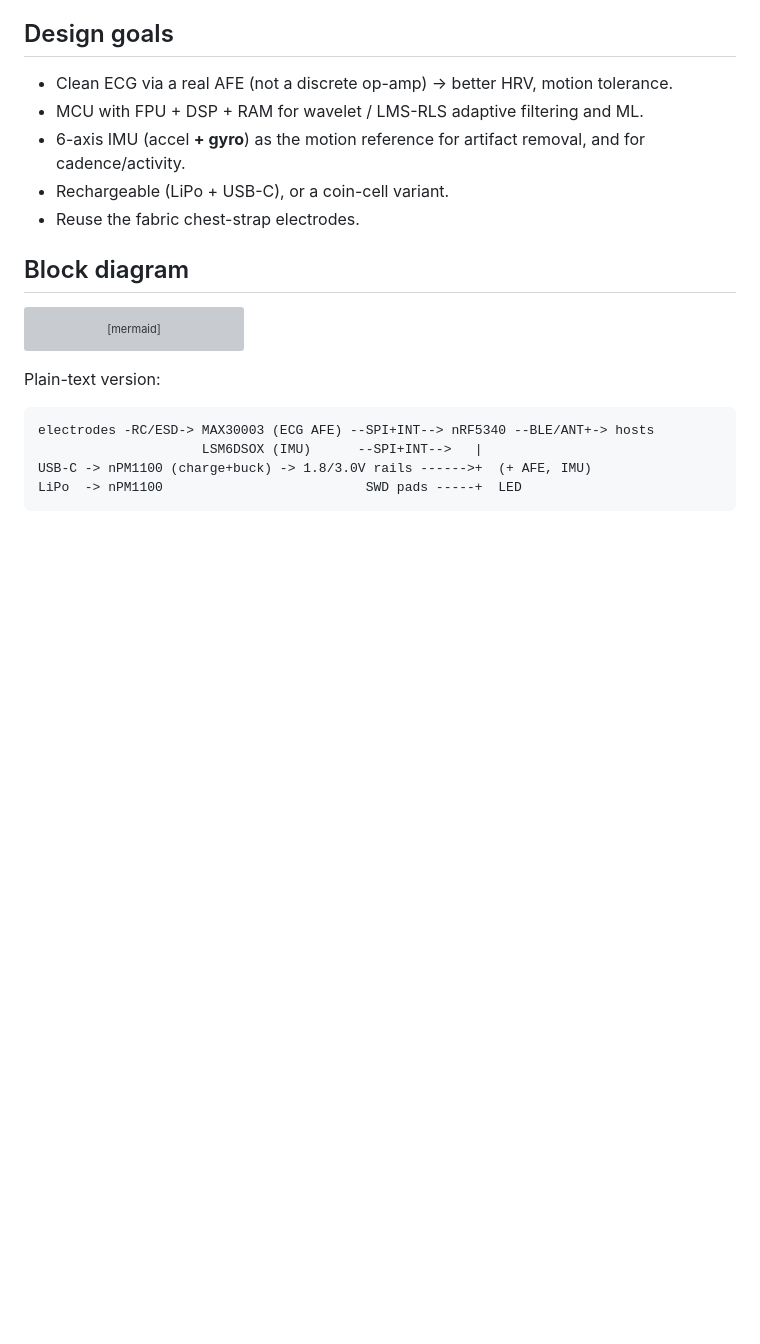
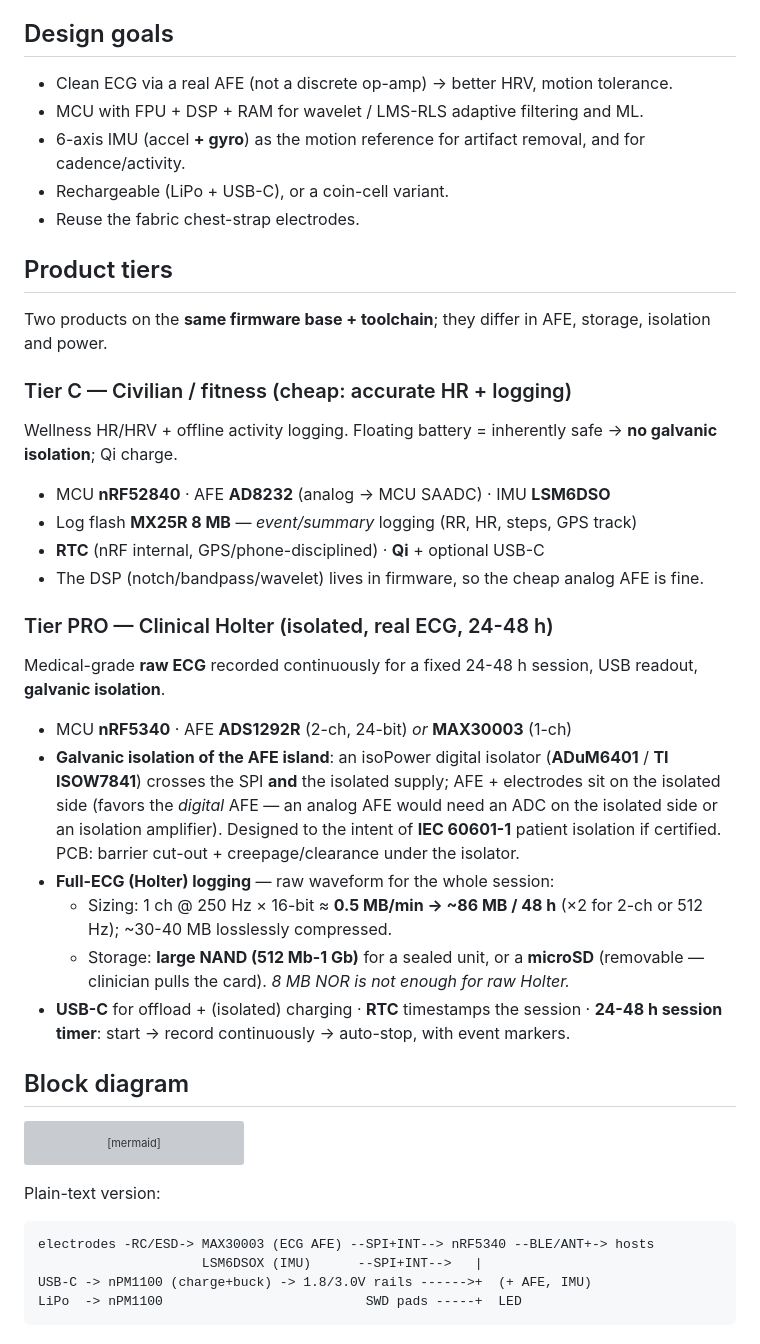
Before and after one commit to mrdudas/hrm-fw, a Markdown page: docs/ultimate-belt.md, the part around the change. GitHub-like rendering; blank space fills up the shorter version; grey boxes are pictures that could not be loaded.

Commit message:
docs(ultimate-belt): split into Civilian vs PRO Holter tiers
Tier C (cheap): nRF52840 + AD8232, accurate HR/HRV + event logging, no isolation
(floating battery / Qi). Tier PRO (clinical): nRF5340 + ADS1292R/MAX30003, isoPower
galvanic isolation, full raw-ECG Holter logging for 24-48 h (NAND/microSD sizing),
USB readout, session timer + RTC.

Co-Authored-By: Claude Opus 5.5 (1M context) <noreply@anthropic.com>

````diff
--- a/docs/ultimate-belt.md
+++ b/docs/ultimate-belt.md
@@ -13,6 +13,37 @@ motion-wake, dual connection) ports over almost unchanged.
   for cadence/activity.
 - Rechargeable (LiPo + USB-C), or a coin-cell variant.
 - Reuse the fabric chest-strap electrodes.
+
+## Product tiers
+Two products on the **same firmware base + toolchain**; they differ in AFE,
+storage, isolation and power.
+
+### Tier C — Civilian / fitness (cheap: accurate HR + logging)
+Wellness HR/HRV + offline activity logging. Floating battery = inherently safe →
+**no galvanic isolation**; Qi charge.
+- MCU **nRF52840** · AFE **AD8232** (analog → MCU SAADC) · IMU **LSM6DSO**
+- Log flash **MX25R 8 MB** — *event/summary* logging (RR, HR, steps, GPS track)
+- **RTC** (nRF internal, GPS/phone-disciplined) · **Qi** + optional USB-C
+- The DSP (notch/bandpass/wavelet) lives in firmware, so the cheap analog AFE is fine.
+
+### Tier PRO — Clinical Holter (isolated, real ECG, 24-48 h)
+Medical-grade **raw ECG** recorded continuously for a fixed 24-48 h session, USB
+readout, **galvanic isolation**.
+- MCU **nRF5340** · AFE **ADS1292R** (2-ch, 24-bit) *or* **MAX30003** (1-ch)
+- **Galvanic isolation of the AFE island**: an isoPower digital isolator
+  (**ADuM6401** / **TI ISOW7841**) crosses the SPI **and** the isolated supply;
+  AFE + electrodes sit on the isolated side (favors the *digital* AFE — an analog
+  AFE would need an ADC on the isolated side or an isolation amplifier). Designed
+  to the intent of **IEC 60601-1** patient isolation if certified. PCB: barrier
+  cut-out + creepage/clearance under the isolator.
+- **Full-ECG (Holter) logging** — raw waveform for the whole session:
+  - Sizing: 1 ch @ 250 Hz × 16-bit ≈ **0.5 MB/min → ~86 MB / 48 h** (×2 for 2-ch or
+    512 Hz); ~30-40 MB losslessly compressed.
+  - Storage: **large NAND (512 Mb-1 Gb)** for a sealed unit, or a **microSD**
+    (removable — clinician pulls the card). *8 MB NOR is not enough for raw Holter.*
+- **USB-C** for offload + (isolated) charging · **RTC** timestamps the session ·
+  **24-48 h session timer**: start → record continuously → auto-stop, with event
+  markers.
 
 ## Block diagram
 ```mermaid
````
